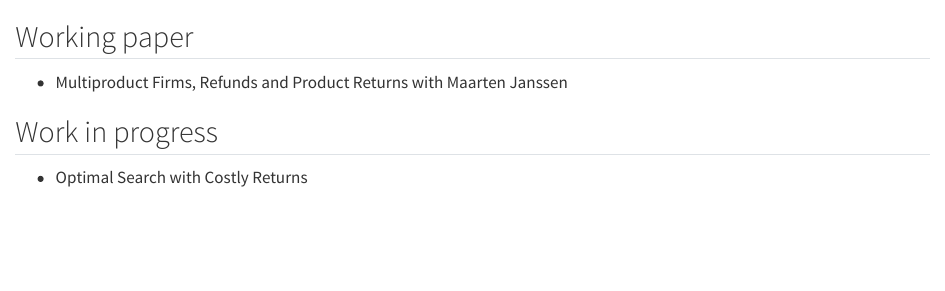
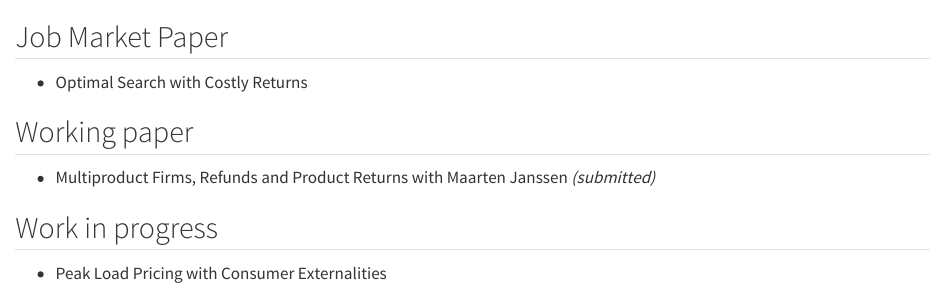
Before and after one commit to SebastianErtner/sebastianertner.github.io, a Quarto document (research.qmd): the page in a window 1100 px wide, from its top. Rendered offline with R 4.5, knitr and Pandoc in place of Quarto, with nearby package versions.

Commit message:
Update research.qmd

```diff
--- a/research.qmd
+++ b/research.qmd
@@ -2,11 +2,16 @@
 pagetitle: "Research"
 ---
 
+## Job Market Paper
+
+- <a href="files/Optimal-Search-with-Costly-Returns.pdf" style="color: inherit;">Optimal Search with Costly Returns</a>
+
+
 ## Working paper
 
-- <a href="files/Multiproduct-Firms-Refunds-and-Product-Returns.pdf" style="color: inherit;">Multiproduct Firms, Refunds and Product Returns</a> with <a href="https://maartenjanssen.at/" style="color: inherit;">Maarten Janssen</a>
+- <a href="files/Multiproduct-Firms-Refunds-and-Product-Returns.pdf" style="color: inherit;">Multiproduct Firms, Refunds and Product Returns</a> with <a href="https://maartenjanssen.at/" style="color: inherit;">Maarten Janssen</a> <i>(submitted)</i>
 
 
 ## Work in progress
 
-- <a href="files/Optimal-Search-with-Costly-Returns.pdf" style="color: inherit;">Optimal Search with Costly Returns</a>
+- Peak Load Pricing with Consumer Externalities
```
